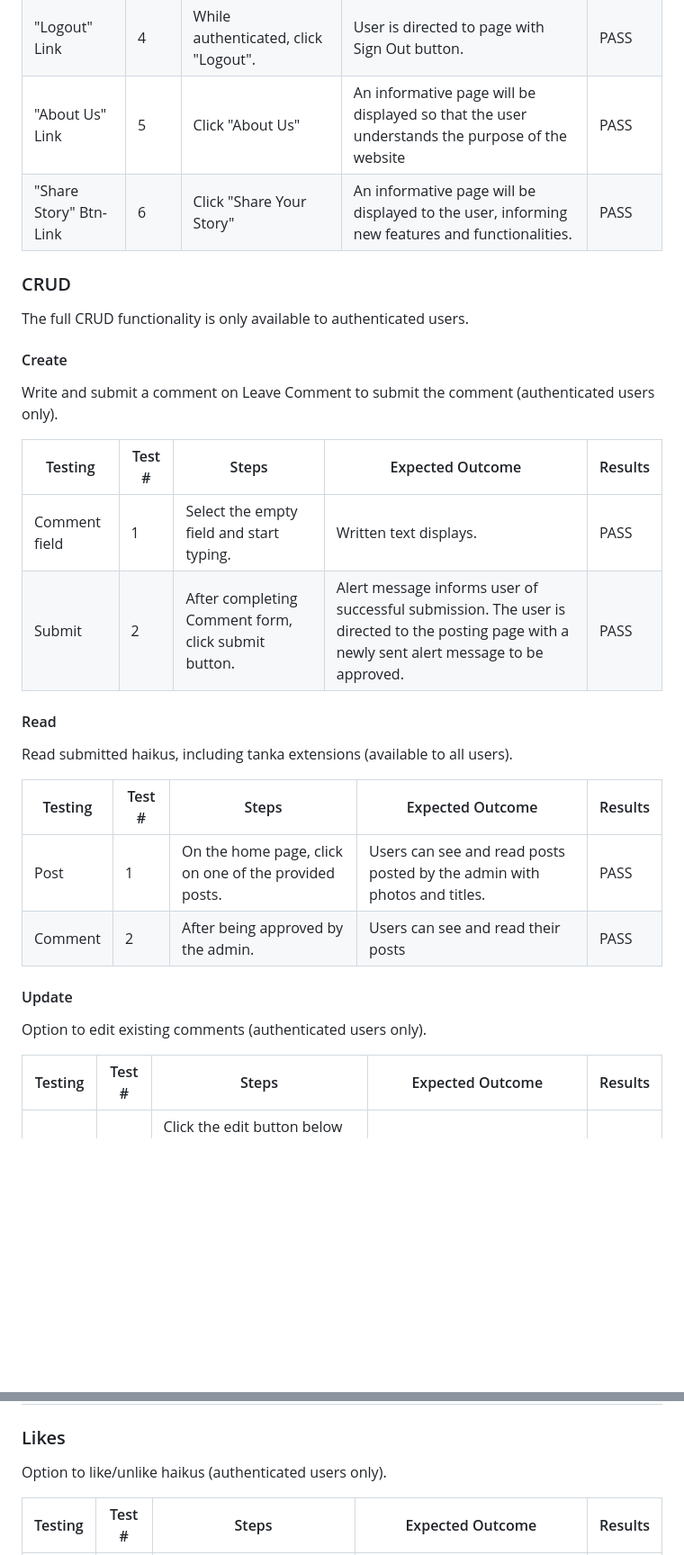
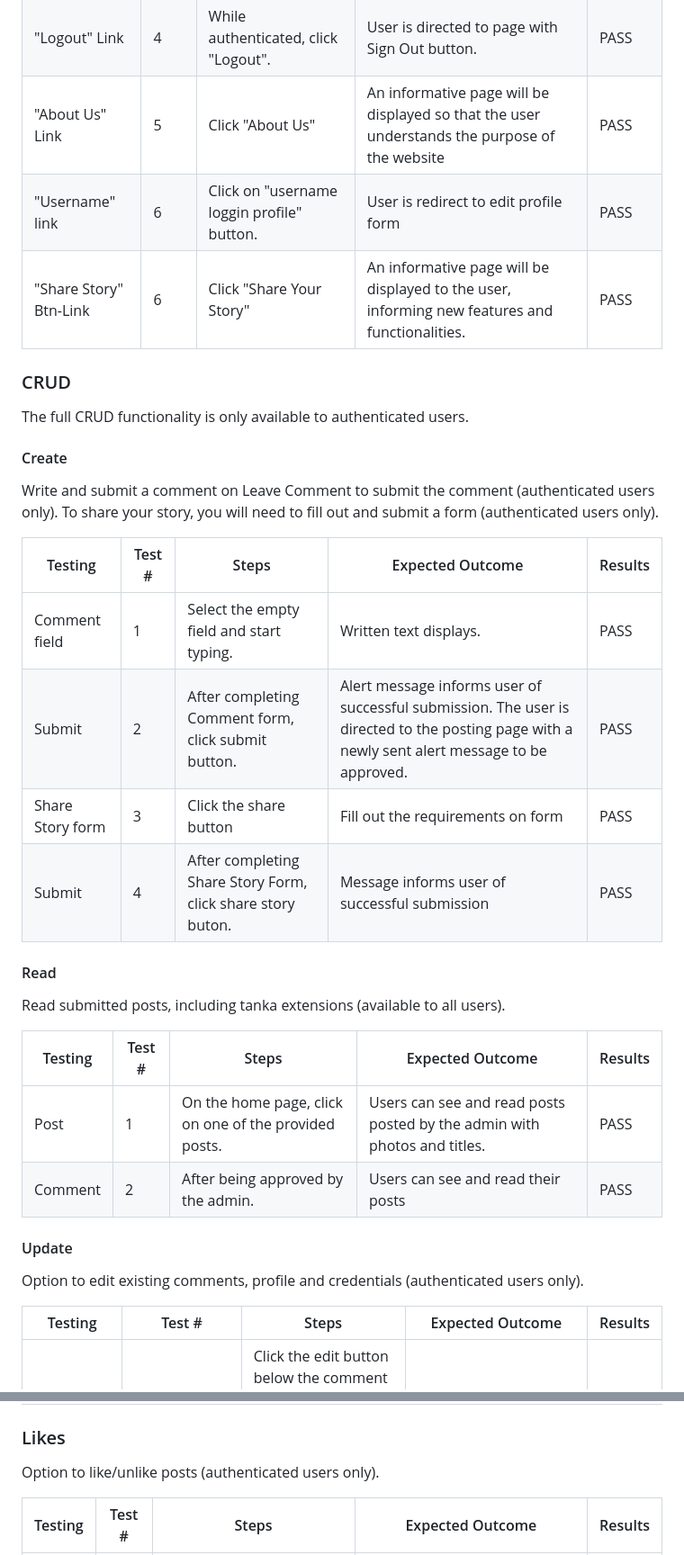
Before and after one commit to llancruzz/share-story, a Markdown page: TESTING.md, 2 parts joined by grey strips. Shown: that part at 90% size. GitHub-like rendering; blank space fills up the shorter version.

Commit message:
feat: Update TESTING.md

```diff
--- a/TESTING.md
+++ b/TESTING.md
@@ -30,6 +30,7 @@ All navigation links, including home icon, can be found in navbar or on small to
 | "Sign Up" Link | 3 | While not authenticated, click "Sign Up".| User is directed to Sign Up form. | PASS |
 | "Logout" Link | 4 | While authenticated, click "Logout". | User is directed to page with Sign Out button. | PASS |
 | "About Us" Link | 5 | Click "About Us" | An informative page will be displayed so that the user understands the purpose of the website | PASS |
+| "Username" link | 6 | Click on "username loggin profile" button. | User is redirect to edit profile form | PASS |
 | "Share Story" Btn-Link | 6 | Click "Share Your Story" | An informative page will be displayed to the user, informing new features and functionalities. | PASS |
 
 ### CRUD
@@ -39,15 +40,18 @@ The full CRUD functionality is only available to authenticated users.
 #### Create
 
 Write and submit a comment on Leave Comment to submit the comment (authenticated users only).
+To share your story, you will need to fill out and submit a form (authenticated users only).
 
 | Testing | Test # | Steps | Expected Outcome | Results |
 | - | - | - | - | - |
 | Comment field | 1 | Select the empty field and start typing. | Written text displays.| PASS |
 | Submit | 2 | After completing Comment form, click submit button. | Alert message informs user of successful submission. The user is directed to the posting page with a newly sent alert message to be approved. | PASS |
+| Share Story form | 3 | Click the share button | Fill out the requirements on form | PASS |
+| Submit | 4 | After completing Share Story Form, click share story buton. | Message informs user of successful submission | PASS |
 
 #### Read
 
-Read submitted haikus, including tanka extensions (available to all users).
+Read submitted posts, including tanka extensions (available to all users).
 
 | Testing | Test # | Steps | Expected Outcome | Results |
 | - | - | - | - | - |
@@ -56,7 +60,7 @@ Read submitted haikus, including tanka extensions (available to all users).
 
 #### Update
 
-Option to edit existing comments (authenticated users only).
+Option to edit existing comments, profile and credentials (authenticated users only).
 
 | Testing | Test # | Steps | Expected Outcome | Results |
 | - | - | - | - | - |
@@ -105,7 +111,7 @@ Allows user to sign out of existing account (authenticated users only).
 
 ### Likes
 
-Option to like/unlike haikus (authenticated users only).
+Option to like/unlike posts (authenticated users only).
 
 | Testing | Test # | Steps | Expected Outcome | Results |
 | - | - | - | - | - |
```
Also changed, not shown: other parts of TESTING.md (+3 -1 lines).
